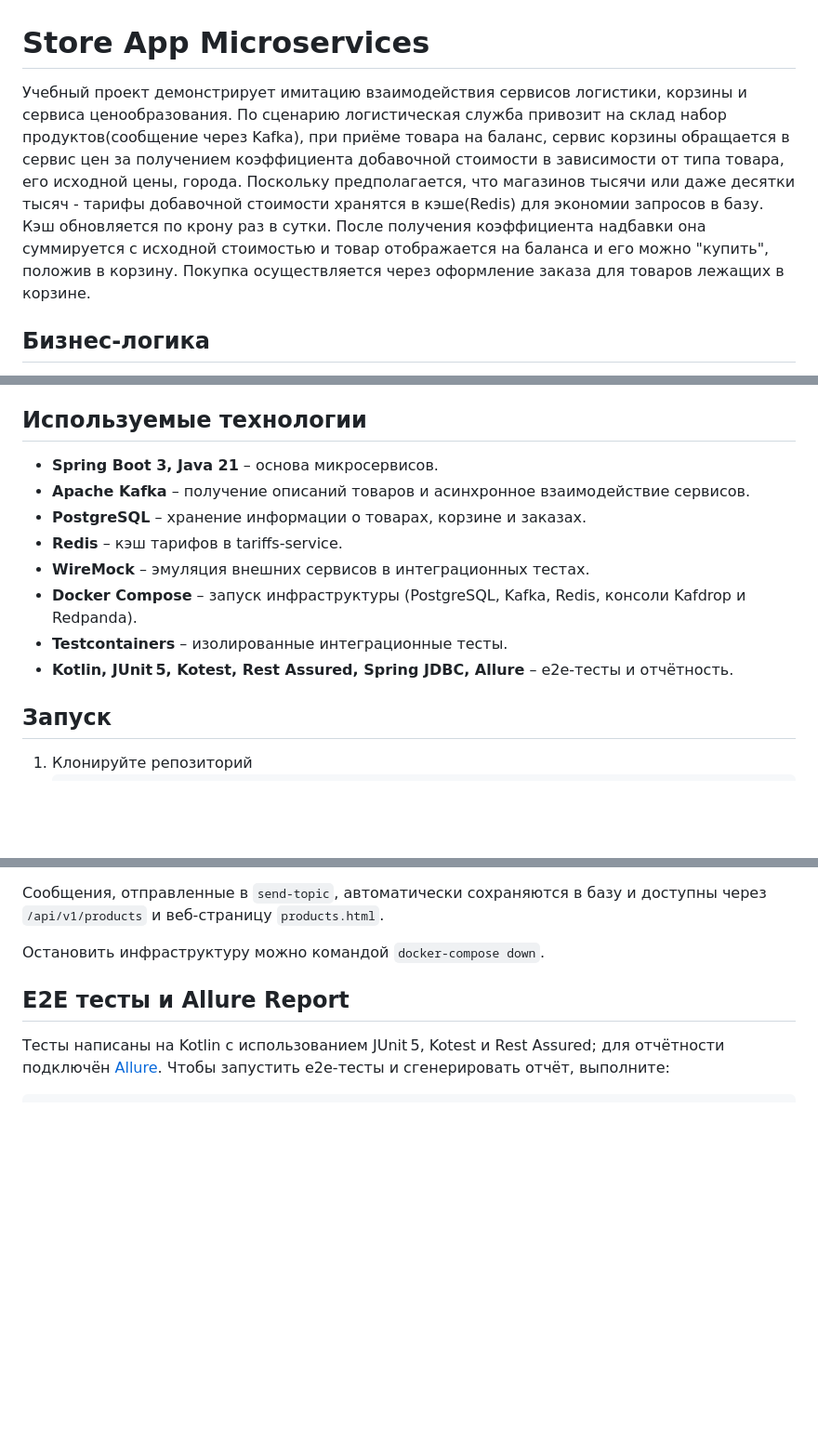
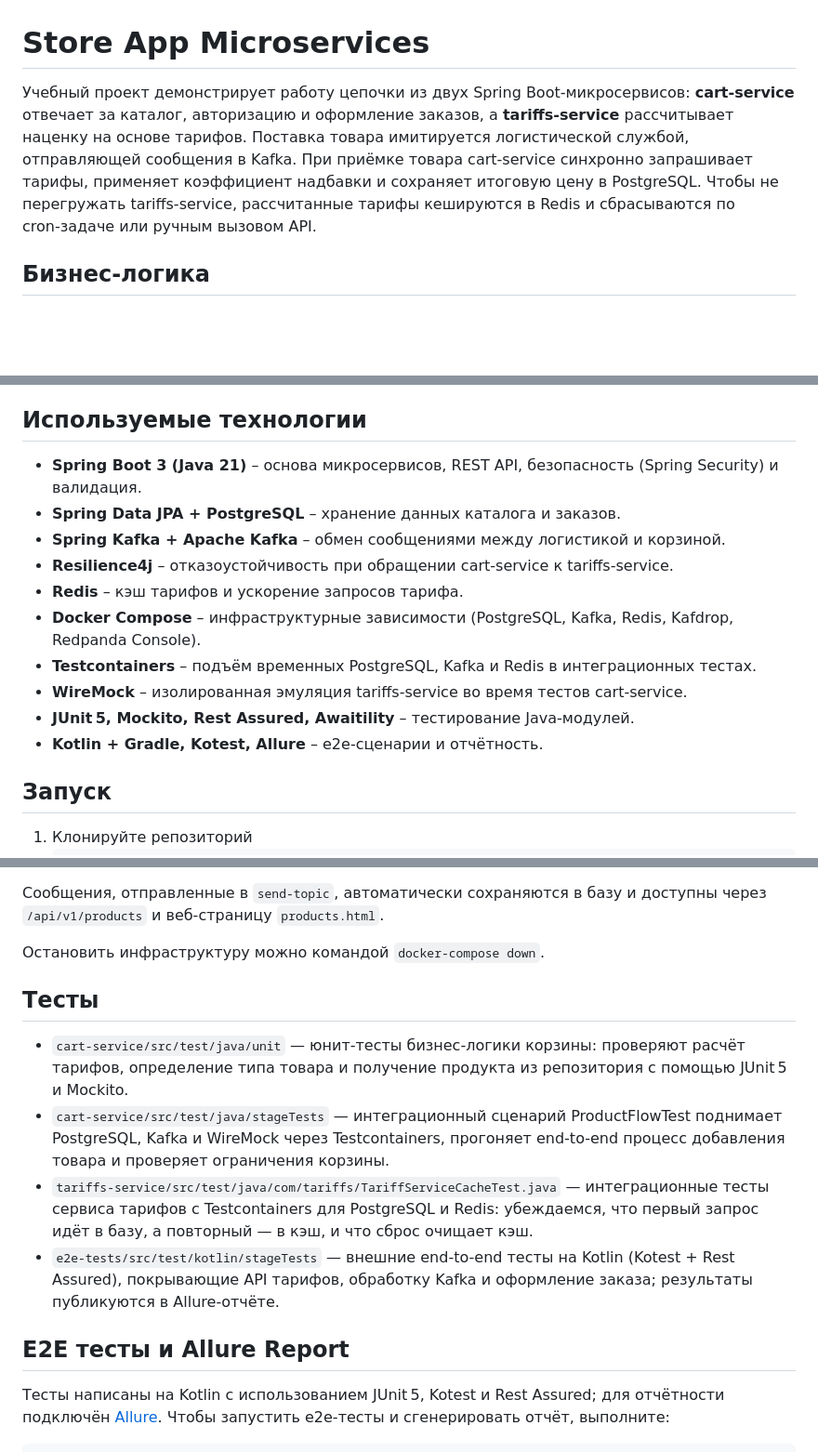
Before and after one commit to golenev/store-app-microservices, a Markdown page: README.md, 3 parts joined by grey strips. Shown: that part at 93% size. GitHub-like rendering; blank space fills up the shorter version.

Commit message:
docs: refresh README with tech stack and tests

```diff
--- a/README.md
+++ b/README.md
@@ -1,13 +1,10 @@
 # Store App Microservices
 
-Учебный проект демонстрирует имитацию взаимодействия сервисов логистики, корзины и сервиса ценообразования.
-По сценарию логистическая служба привозит на склад набор продуктов(сообщение через Kafka),
-при приёме товара на баланс, сервис корзины обращается в сервис цен за получением коэффициента добавочной стоимости
-в зависимости от типа товара, его исходной цены, города.
-Поскольку предполагается, что магазинов тысячи или даже десятки тысяч -
-тарифы добавочной стоимости хранятся в кэше(Redis) для экономии запросов в базу. Кэш обновляется по крону раз в сутки.
-После получения коэффициента надбавки она суммируется с исходной стоимостью и товар отображается на баланса и его можно
-"купить", положив в корзину. Покупка осуществляется через оформление заказа для товаров лежащих в корзине.
+Учебный проект демонстрирует работу цепочки из двух Spring Boot‑микросервисов: **cart-service** отвечает за каталог, авторизацию и
+оформление заказов, а **tariffs-service** рассчитывает наценку на основе тарифов. Поставка товара имитируется логистической
+службой, отправляющей сообщения в Kafka. При приёмке товара cart-service синхронно запрашивает тарифы, применяет коэффициент
+надбавки и сохраняет итоговую цену в PostgreSQL. Чтобы не перегружать tariffs-service, рассчитанные тарифы кешируются в Redis и
+сбрасываются по cron‑задаче или ручным вызовом API.
 
 ## Бизнес-логика
 - **tariffs-service** хранит и предоставляет коэффициенты наценки для разных типов товаров. Первый запрос к сервису рассчитывает их из базы и кеширует в Redis, последующие обращения берут данные из кэша.
@@ -15,14 +12,16 @@
 - **логистическая служба** эмулируется отправкой сообщений в Kafka: поставка товара на склад инициирует начисление наценки через tariffs-service. Кэширование тарифов в Redis избавляет от обращения к базе при каждом сканировании штрихкода.
 
 ## Используемые технологии
-- **Spring Boot 3, Java 21** – основа микросервисов.
-- **Apache Kafka** – получение описаний товаров и асинхронное взаимодействие сервисов.
-- **PostgreSQL** – хранение информации о товарах, корзине и заказах.
-- **Redis** – кэш тарифов в tariffs-service.
-- **WireMock** – эмуляция внешних сервисов в интеграционных тестах.
-- **Docker Compose** – запуск инфраструктуры (PostgreSQL, Kafka, Redis, консоли Kafdrop и Redpanda).
-- **Testcontainers** – изолированные интеграционные тесты.
-- **Kotlin, JUnit 5, Kotest, Rest Assured, Spring JDBC, Allure** – e2e‑тесты и отчётность.
+- **Spring Boot 3 (Java 21)** – основа микросервисов, REST API, безопасность (Spring Security) и валидация.
+- **Spring Data JPA + PostgreSQL** – хранение данных каталога и заказов.
+- **Spring Kafka + Apache Kafka** – обмен сообщениями между логистикой и корзиной.
+- **Resilience4j** – отказоустойчивость при обращении cart-service к tariffs-service.
+- **Redis** – кэш тарифов и ускорение запросов тарифа.
+- **Docker Compose** – инфраструктурные зависимости (PostgreSQL, Kafka, Redis, Kafdrop, Redpanda Console).
+- **Testcontainers** – подъём временных PostgreSQL, Kafka и Redis в интеграционных тестах.
+- **WireMock** – изолированная эмуляция tariffs-service во время тестов cart-service.
+- **JUnit 5, Mockito, Rest Assured, Awaitility** – тестирование Java‑модулей.
+- **Kotlin + Gradle, Kotest, Allure** – e2e‑сценарии и отчётность.
 
 ## Запуск
 1. Клонируйте репозиторий
@@ -57,6 +56,16 @@
 
 Остановить инфраструктуру можно командой `docker-compose down`.
 
+## Тесты
+- `cart-service/src/test/java/unit` — юнит‑тесты бизнес-логики корзины: проверяют расчёт тарифов, определение типа товара и получение
+  продукта из репозитория с помощью JUnit 5 и Mockito.
+- `cart-service/src/test/java/stageTests` — интеграционный сценарий ProductFlowTest поднимает PostgreSQL, Kafka и WireMock через
+  Testcontainers, прогоняет end-to-end процесс добавления товара и проверяет ограничения корзины.
+- `tariffs-service/src/test/java/com/tariffs/TariffServiceCacheTest.java` — интеграционные тесты сервиса тарифов с Testcontainers
+  для PostgreSQL и Redis: убеждаемся, что первый запрос идёт в базу, а повторный — в кэш, и что сброс очищает кэш.
+- `e2e-tests/src/test/kotlin/stageTests` — внешние end-to-end тесты на Kotlin (Kotest + Rest Assured), покрывающие API тарифов,
+  обработку Kafka и оформление заказа; результаты публикуются в Allure-отчёте.
+
 ## E2E тесты и Allure Report
 Тесты написаны на Kotlin с использованием JUnit 5, Kotest и Rest Assured; для отчётности подключён [Allure](https://github.com/allure-framework/allure2).
 Чтобы запустить e2e-тесты и сгенерировать отчёт, выполните:
```
